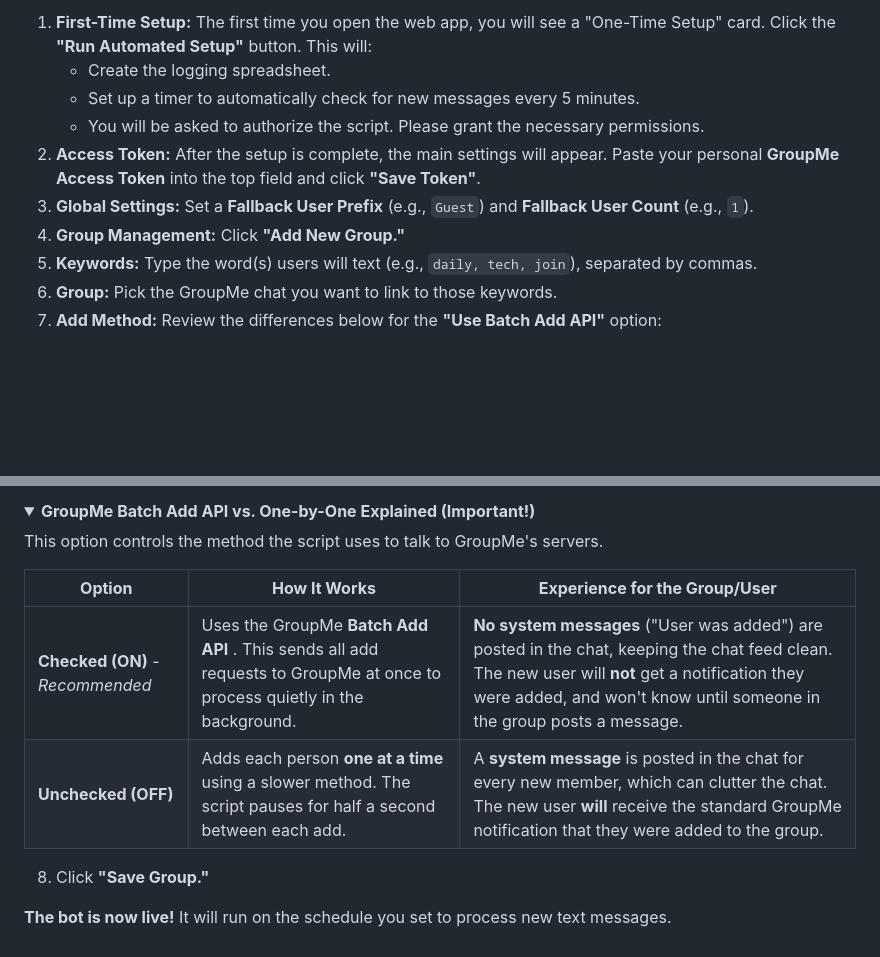
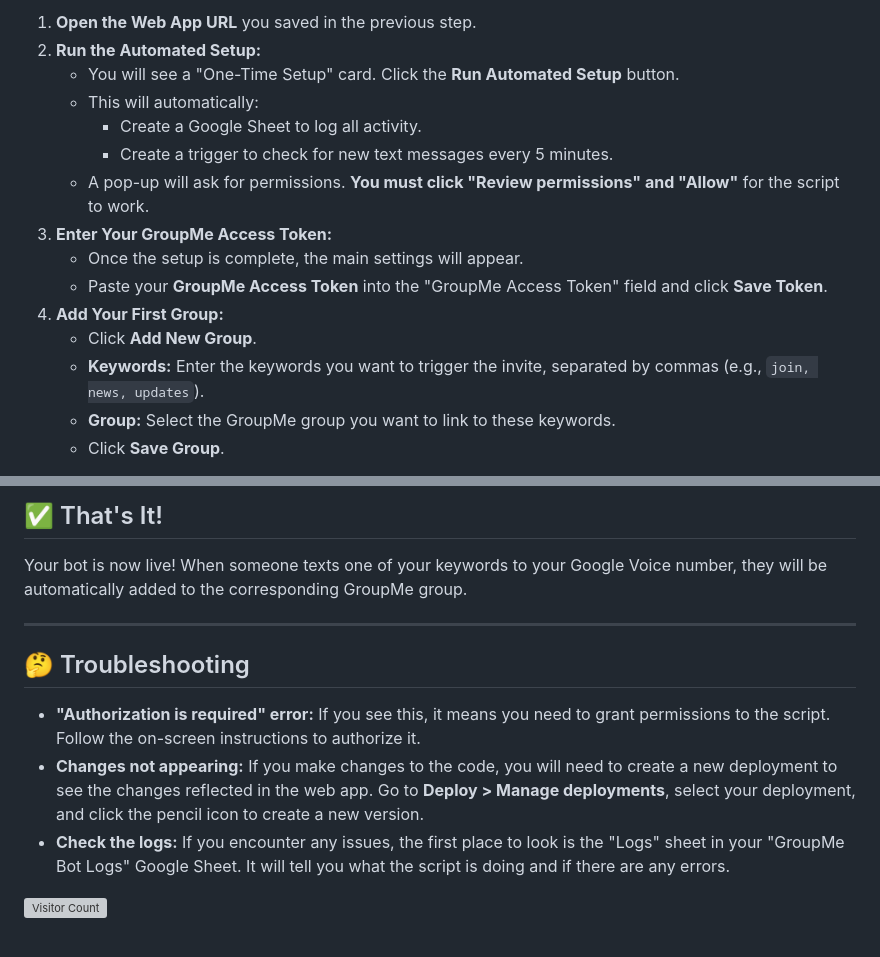
Before and after one commit to Dev-in-the-BM/RouteMe, a Markdown page: README.md, 2 parts joined by grey strips. GitHub-like rendering; folded sections open; blank space fills up the shorter version; grey boxes are pictures that could not be loaded.

```diff
--- a/README.md
+++ b/README.md
@@ -46,12 +67,17 @@ Open the **Web app URL** you saved from Step 3.
 
-1.  **First-Time Setup:** The first time you open the web app, you will see a "One-Time Setup" card. Click the **"Run Automated Setup"** button. This will:
-    *   Create the logging spreadsheet.
-    *   Set up a timer to automatically check for new messages every 5 minutes.
-    *   You will be asked to authorize the script. Please grant the necessary permissions.
-2.  **Access Token:** After the setup is complete, the main settings will appear. Paste your personal **GroupMe Access Token** into the top field and click **"Save Token"**.
-3.  **Global Settings:** Set a **Fallback User Prefix** (e.g., `Guest`) and **Fallback User Count** (e.g., `1`).
-4.  **Group Management:** Click **"Add New Group."**
-5.  **Keywords:** Type the word(s) users will text (e.g., `daily, tech, join`), separated by commas.
-6.  **Group:** Pick the GroupMe chat you want to link to those keywords.
-7.  **Add Method:** Review the differences below for the **"Use Batch Add API"** option:
+1.  **Open the Web App URL** you saved in the previous step.
+2.  **Run the Automated Setup:**
+    *   You will see a "One-Time Setup" card. Click the **Run Automated Setup** button.
+    *   This will automatically:
+        *   Create a Google Sheet to log all activity.
+        *   Create a trigger to check for new text messages every 5 minutes.
+    *   A pop-up will ask for permissions. **You must click "Review permissions" and "Allow"** for the script to work.
+3.  **Enter Your GroupMe Access Token:**
+    *   Once the setup is complete, the main settings will appear.
+    *   Paste your **GroupMe Access Token** into the "GroupMe Access Token" field and click **Save Token**.
+4.  **Add Your First Group:**
+    *   Click **Add New Group**.
+    *   **Keywords:** Enter the keywords you want to trigger the invite, separated by commas (e.g., `join, news, updates`).
+    *   **Group:** Select the GroupMe group you want to link to these keywords.
+    *   Click **Save Group**.
 
@@ -59,15 +85,14 @@ Open the **Web app URL** you saved from Step 3.
 
-<summary><strong>GroupMe Batch Add API vs. One-by-One Explained (Important!)</strong></summary>
+## ✅ That's It!
 
-This option controls the method the script uses to talk to GroupMe's servers.
+Your bot is now live! When someone texts one of your keywords to your Google Voice number, they will be automatically added to the corresponding GroupMe group.
 
-| **Option**                   | **How It Works**                                                                                                     | **Experience for the Group/User**                                                                                                                                                                   |
-| ------------------------------------ | ---------------------------------------------------------------------------------------------------------------------------- | ----------------------------------------------------------------------------------------------------------------------------------------------------------------------------------------------------------- |
-| **Checked (ON)** - *Recommended* | Uses the GroupMe **Batch Add API** . This sends all add requests to GroupMe at once to process quietly in the background. | **No system messages** ("User was added") are posted in the chat, keeping the chat feed clean. The new user will **not** get a notification they were added, and won't know until someone in the group posts a message. |
-| **Unchecked (OFF)**               | Adds each person **one at a time** using a slower method. The script pauses for half a second between each add.           | A **system message** is posted in the chat for every new member, which can clutter the chat. The new user **will** receive the standard GroupMe notification that they were added to the group.         |
+---
 
-</details>
+## 🤔 Troubleshooting
 
-8. Click **"Save Group."**
+*   **"Authorization is required" error:** If you see this, it means you need to grant permissions to the script. Follow the on-screen instructions to authorize it.
+*   **Changes not appearing:** If you make changes to the code, you will need to create a new deployment to see the changes reflected in the web app. Go to **Deploy > Manage deployments**, select your deployment, and click the pencil icon to create a new version.
+*   **Check the logs:** If you encounter any issues, the first place to look is the "Logs" sheet in your "GroupMe Bot Logs" Google Sheet. It will tell you what the script is doing and if there are any errors.
 
-**The bot is now live!** It will run on the schedule you set to process new text messages.
+![Visitor Count](https://komarev.com/ghpvc/?username=Dev-in-the-BM&label=Repo%20Visitors&color=blueviolet&style=flat-square)
```
Also changed, not shown: other parts of README.md (+47 -26 lines).
